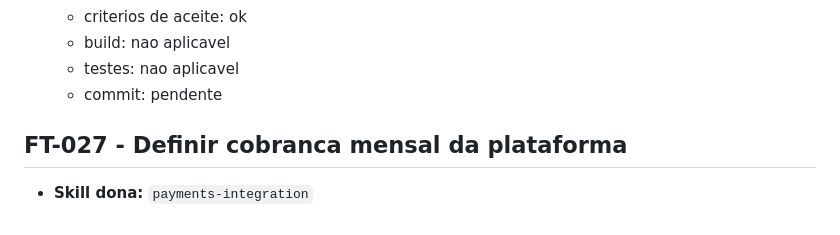
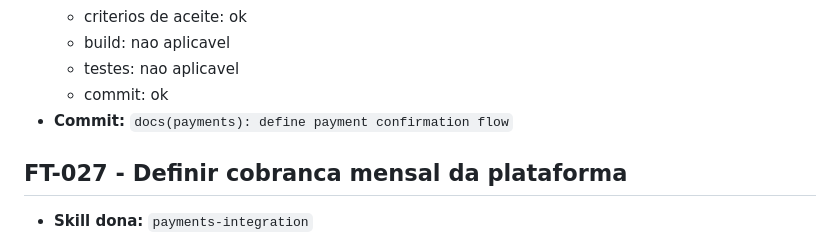
Before and after one commit to devricardo90/App-Food-Truck, a Markdown page: backlog.md, the part around the change. Drawn GitHub-style.

Commit message:
docs(project): update backlog for FT-026

```diff
--- a/backlog.md
+++ b/backlog.md
@@ -427,7 +427,8 @@ Quando houver multiplas tasks `READY`, priorizar por:
   - criterios de aceite: ok
   - build: nao aplicavel
   - testes: nao aplicavel
-  - commit: pendente
+  - commit: ok
+- **Commit:** `docs(payments): define payment confirmation flow`
 
 ## FT-027 - Definir cobranca mensal da plataforma
 
```
